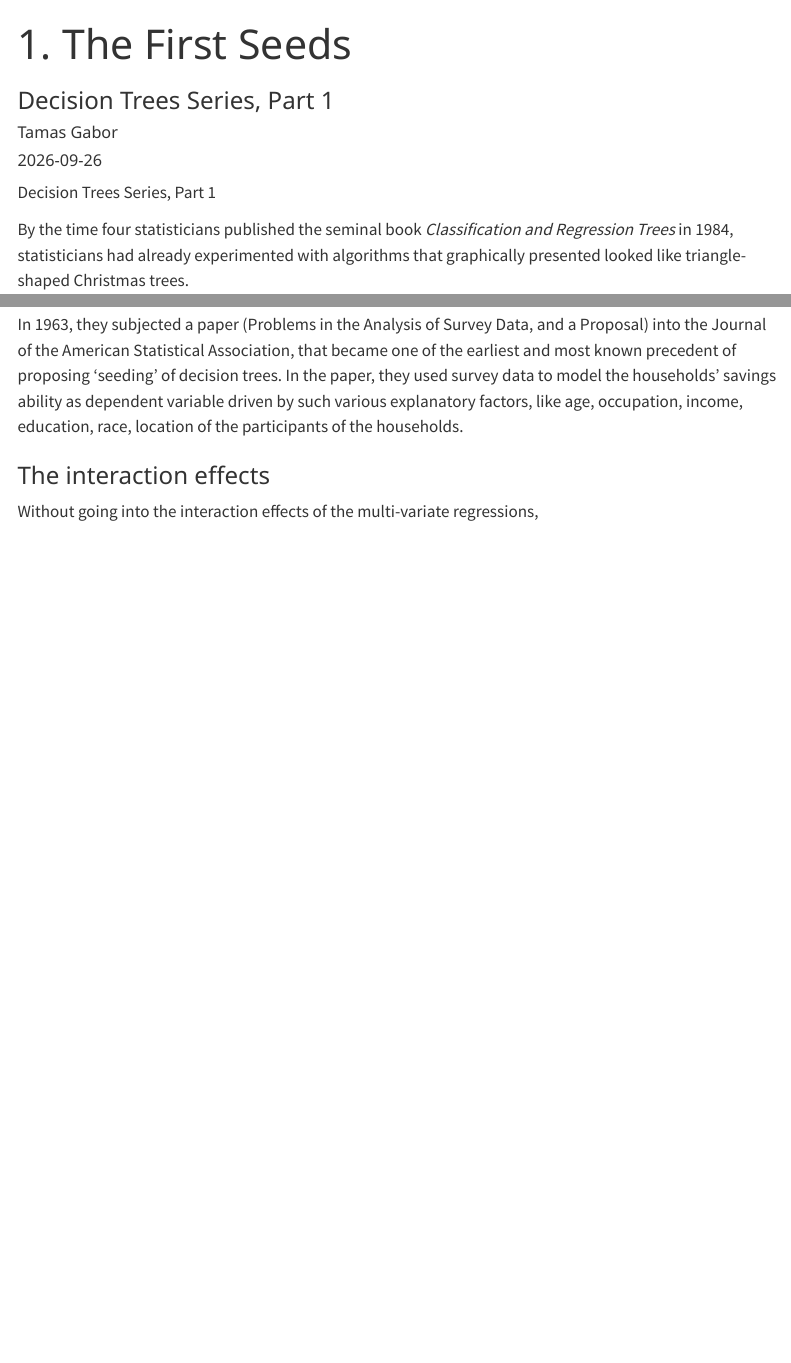
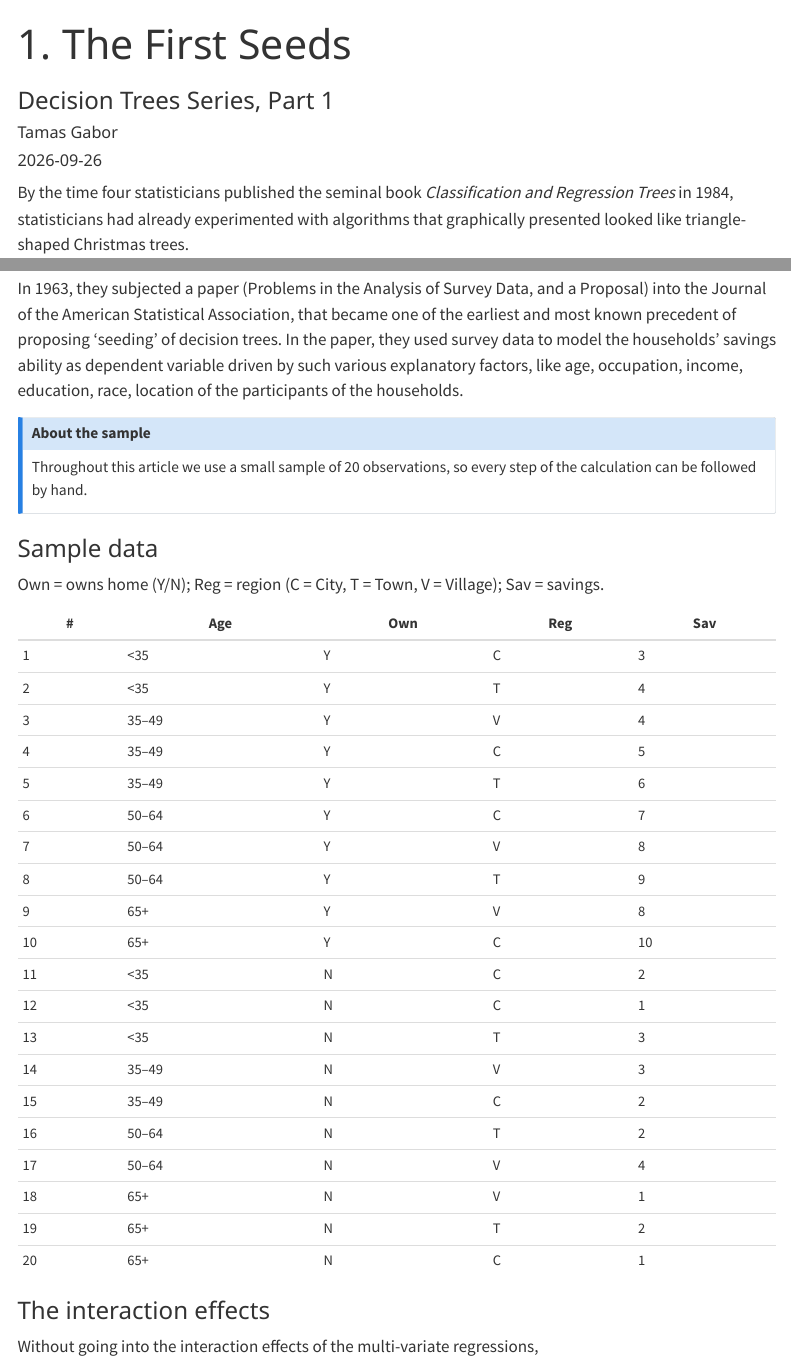
Before and after one commit to gabortamas/gabortamas.github.io, a Quarto document (articles/decision-trees/01-origins/index.qmd): the page in a window 1100 px wide, from its top, and a second part further down, joined at a grey line. Rendered offline with R 4.5, knitr and Pandoc in place of Quarto, with nearby package versions; menus at the side of the page are left out.

Commit message:
Additional content

```diff
--- a/articles/decision-trees/01-origins/index.qmd
+++ b/articles/decision-trees/01-origins/index.qmd
@@ -5,8 +5,6 @@ author: "Tamas Gabor"
 date: 2026-09-26
 categories: [decision trees, history]
 ---
-
-Decision Trees Series, Part 1
 
 By the time four statisticians published the seminal book *Classification and Regression Trees* in 1984, statisticians had already experimented with algorithms that graphically presented looked like triangle-shaped Christmas trees.
 
@@ -18,6 +16,43 @@ In the first half of the 1960s, two researchers, James N. Morgan and John A. Son
 
 In 1963, they subjected a paper (Problems in the Analysis of Survey Data, and a Proposal) into the Journal of the American Statistical Association, that became one of the earliest and most known precedent of proposing ‘seeding’ of decision trees. In the paper, they used survey data to model the households’ savings ability as dependent variable driven by such various explanatory factors, like age, occupation, income, education, race, location of the participants of the households.
 
+::: {.callout-note}
+## About the sample
+Throughout this article we use a small sample of 20 observations,
+so every step of the calculation can be followed by hand.
+:::
+
+::: {.column-margin .small-table}
+
+### Sample data
+
+Own = owns home (Y/N); Reg = region (C = City, T = Town, V = Village); Sav = savings.
+
+| #  | Age   | Own | Reg | Sav |
+|----|-------|-----|-----|-----|
+| 1  | <35   | Y   | C   | 3   |
+| 2  | <35   | Y   | T   | 4   |
+| 3  | 35–49 | Y   | V   | 4   |
+| 4  | 35–49 | Y   | C   | 5   |
+| 5  | 35–49 | Y   | T   | 6   |
+| 6  | 50–64 | Y   | C   | 7   |
+| 7  | 50–64 | Y   | V   | 8   |
+| 8  | 50–64 | Y   | T   | 9   |
+| 9  | 65+   | Y   | V   | 8   |
+| 10 | 65+   | Y   | C   | 10  |
+| 11 | <35   | N   | C   | 2   |
+| 12 | <35   | N   | C   | 1   |
+| 13 | <35   | N   | T   | 3   |
+| 14 | 35–49 | N   | V   | 3   |
+| 15 | 35–49 | N   | C   | 2   |
+| 16 | 50–64 | N   | T   | 2   |
+| 17 | 50–64 | N   | V   | 4   |
+| 18 | 65+   | N   | V   | 1   |
+| 19 | 65+   | N   | T   | 2   |
+| 20 | 65+   | N   | C   | 1   |
+
+:::
+
 ### The interaction effects
 
 Without going into the interaction effects of the multi-variate regressions,
--- a/styles.css
+++ b/styles.css
@@ -35,3 +35,7 @@ h1, h2, h3, h4, h5, h6,
   font-family: system-ui, -apple-system, "Segoe UI", Roboto,
                "Helvetica Neue", Arial, sans-serif;
 }
+
+.small-table table {
+  font-size: 0.85em;
+}
```
